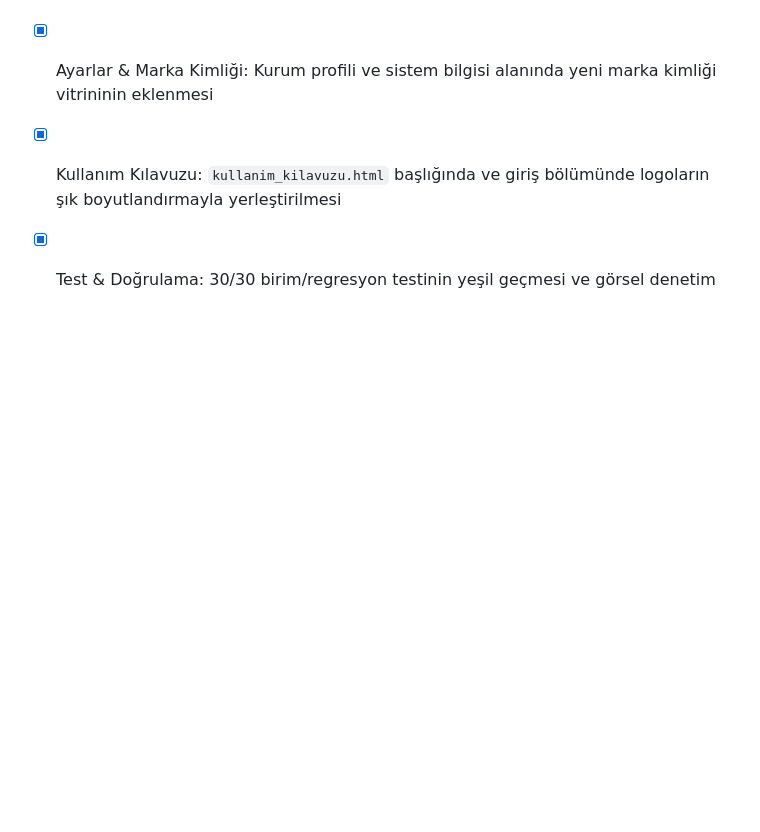
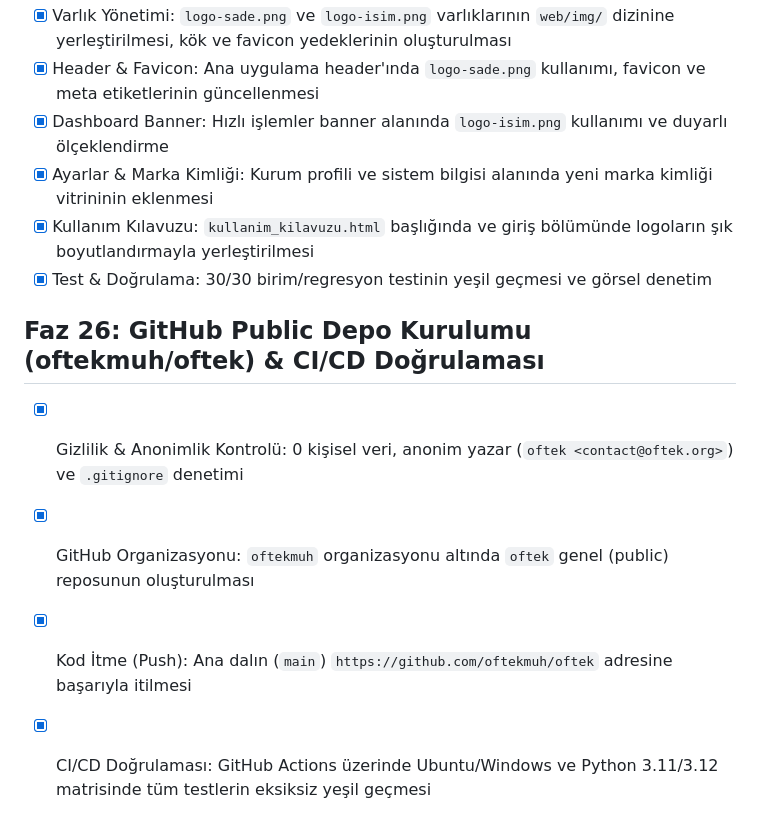
Before and after one commit to oftekmuh/oftek, a Markdown page: tasks/todo.md, the part around the change. Rendered like a GitHub page; blank space fills up the shorter version.

Commit message:
Dokumantasyon: tasks/todo.md tamamlanan fazlar guncellendi

```diff
--- a/tasks/todo.md
+++ b/tasks/todo.md
@@ -244,3 +244,9 @@
 - [x] Ayarlar & Marka Kimliği: Kurum profili ve sistem bilgisi alanında yeni marka kimliği vitrininin eklenmesi
 - [x] Kullanım Kılavuzu: `kullanim_kilavuzu.html` başlığında ve giriş bölümünde logoların şık boyutlandırmayla yerleştirilmesi
 - [x] Test & Doğrulama: 30/30 birim/regresyon testinin yeşil geçmesi ve görsel denetim
+
+## Faz 26: GitHub Public Depo Kurulumu (oftekmuh/oftek) & CI/CD Doğrulaması
+- [x] Gizlilik & Anonimlik Kontrolü: 0 kişisel veri, anonim yazar (`oftek <contact@oftek.org>`) ve `.gitignore` denetimi
+- [x] GitHub Organizasyonu: `oftekmuh` organizasyonu altında `oftek` genel (public) reposunun oluşturulması
+- [x] Kod İtme (Push): Ana dalın (`main`) `https://github.com/oftekmuh/oftek` adresine başarıyla itilmesi
+- [x] CI/CD Doğrulaması: GitHub Actions üzerinde Ubuntu/Windows ve Python 3.11/3.12 matrisinde tüm testlerin eksiksiz yeşil geçmesi
```
